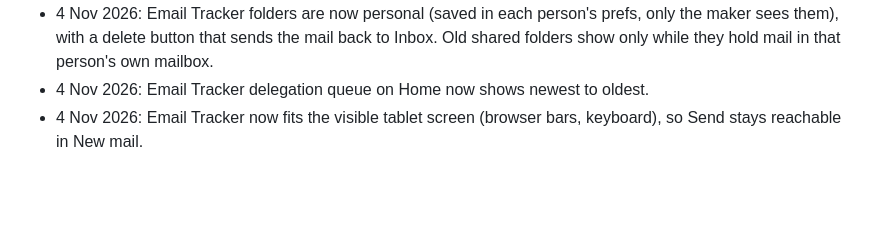
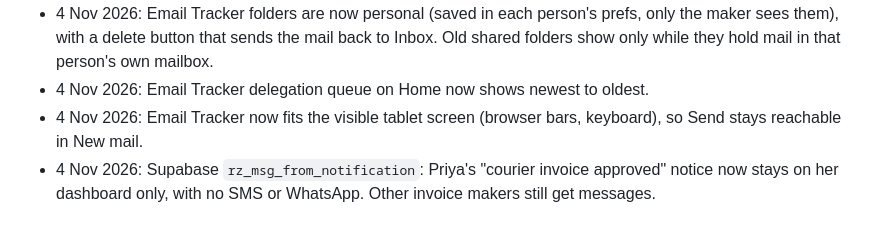
Before and after one commit to Rugs-Zone/Workspace, a Markdown page: PROGRESS.md, the part around the change. Rendered like a GitHub page; blank space fills up the shorter version.

Commit message:
auto update

```diff
--- a/PROGRESS.md
+++ b/PROGRESS.md
@@ -36,3 +36,4 @@
 - 4 Nov 2026: Email Tracker folders are now personal (saved in each person's prefs, only the maker sees them), with a delete button that sends the mail back to Inbox. Old shared folders show only while they hold mail in that person's own mailbox.
 - 4 Nov 2026: Email Tracker delegation queue on Home now shows newest to oldest.
 - 4 Nov 2026: Email Tracker now fits the visible tablet screen (browser bars, keyboard), so Send stays reachable in New mail.
+- 4 Nov 2026: Supabase `rz_msg_from_notification`: Priya's "courier invoice approved" notice now stays on her dashboard only, with no SMS or WhatsApp. Other invoice makers still get messages.
```
